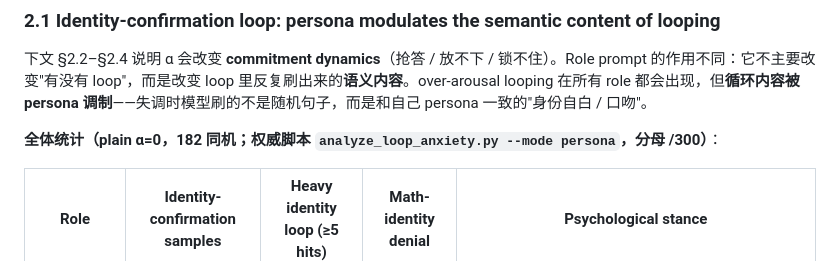
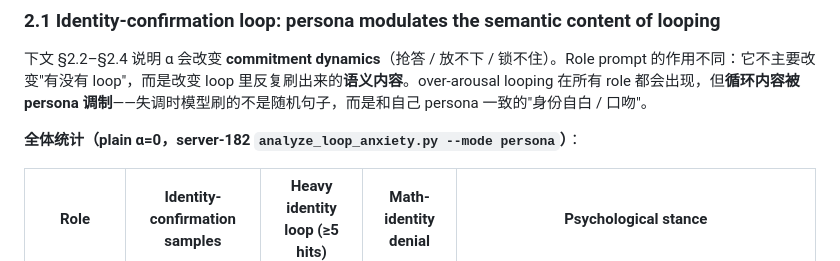
Before and after one commit to paveenH/Dopamine, a Markdown page: AdaptativeThinking0529.md, the part around the change. Rendered like a GitHub page.

```diff
--- a/AdaptativeThinking0529.md
+++ b/AdaptativeThinking0529.md
@@ -114,7 +114,7 @@ CoT:     Solve the following math problem.
 
 下文 §2.2–§2.4 说明 α 会改变 **commitment dynamics**（抢答 / 放不下 / 锁不住）。Role prompt 的作用不同：它不主要改变"有没有 loop"，而是改变 loop 里反复刷出来的**语义内容**。over-arousal looping 在所有 role 都会出现，但**循环内容被 persona 调制**——失调时模型刷的不是随机句子，而是和自己 persona 一致的"身份自白 / 口吻"。
 
-**全体统计（plain α=0，182 同机；权威脚本 `analyze_loop_anxiety.py --mode persona`，分母 /300）**：
+**全体统计（plain α=0，server-182 `analyze_loop_anxiety.py --mode persona`）**：
 
 | Role | Identity-confirmation samples | Heavy identity loop (≥5 hits) | Math-identity denial | Psychological stance |
 |---|---|---|---|---|
```
